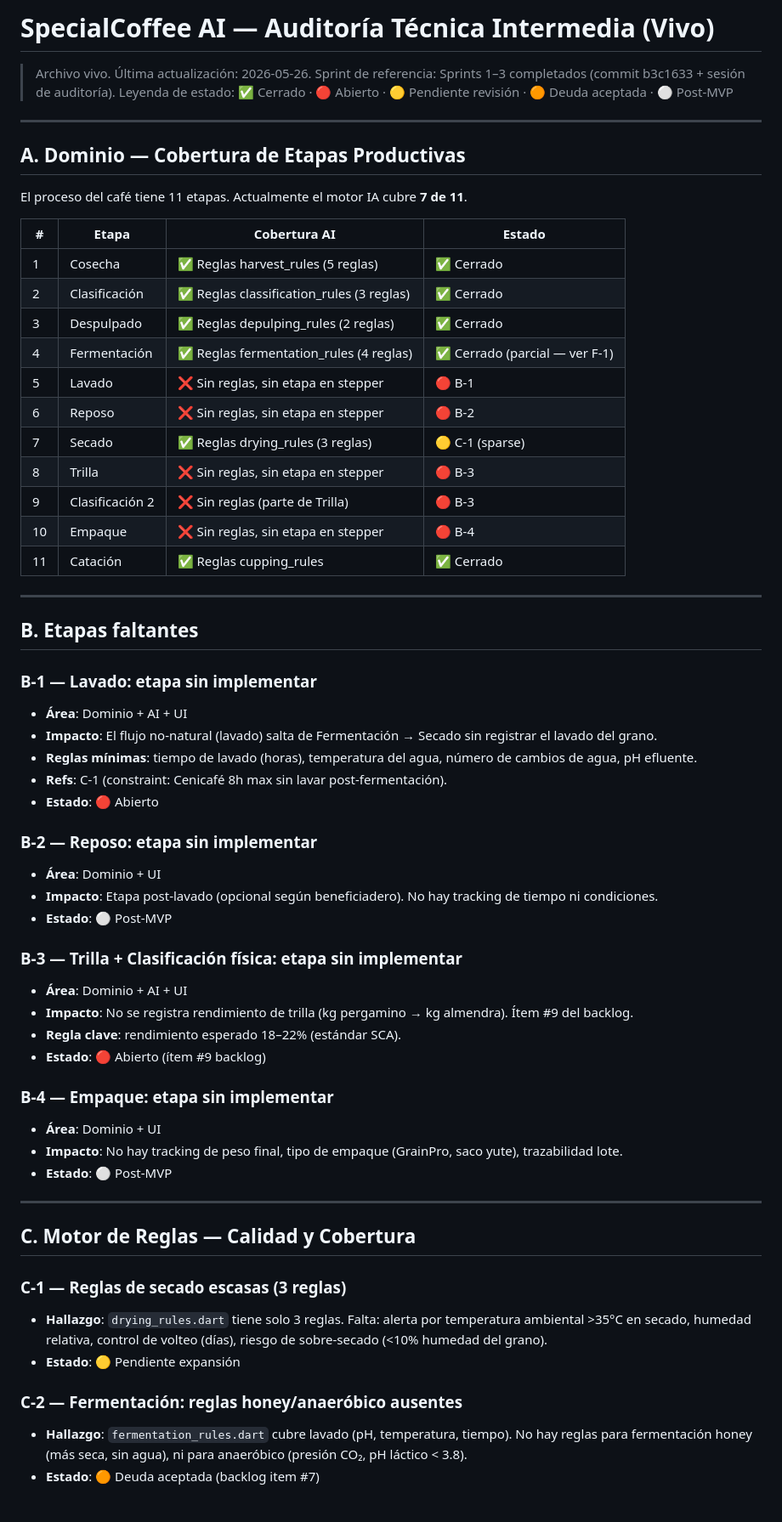
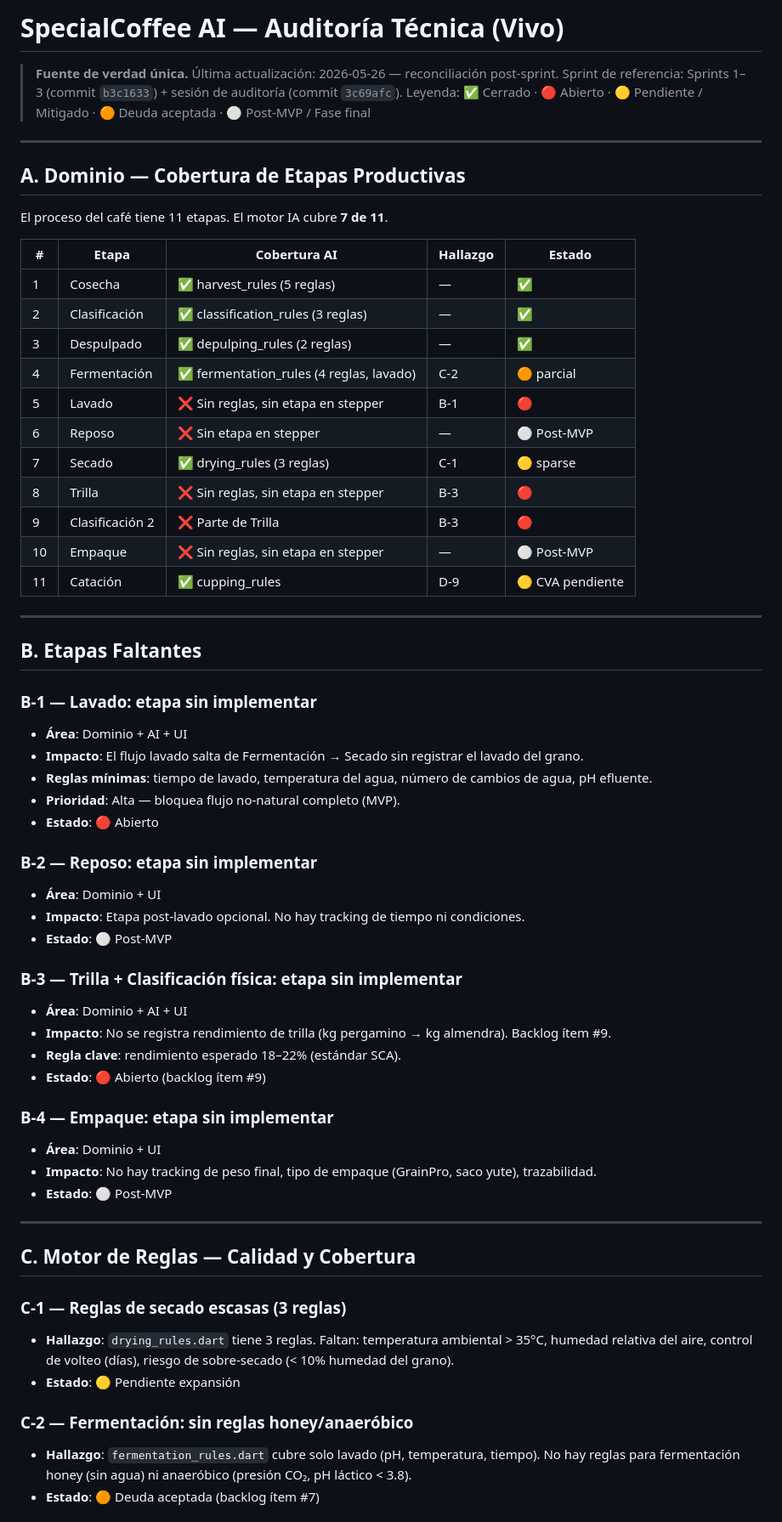
Before and after one commit to codeamdev/specialcoffee, a Markdown page: AUDIT.md, the part around one of its changes. Shown at 85% size. Rendered like a GitHub page.

```diff
--- a/AUDIT.md
+++ b/AUDIT.md
@@ -1,54 +1,54 @@
-# SpecialCoffee AI — Auditoría Técnica Intermedia (Vivo)
+# SpecialCoffee AI — Auditoría Técnica (Vivo)
 
-> Archivo vivo. Última actualización: 2026-05-26.
-> Sprint de referencia: Sprints 1–3 completados (commit b3c1633 + sesión de auditoría).
-> Leyenda de estado: ✅ Cerrado · 🔴 Abierto · 🟡 Pendiente revisión · 🟠 Deuda aceptada · ⚪ Post-MVP
+> **Fuente de verdad única.** Última actualización: 2026-05-26 — reconciliación post-sprint.
+> Sprint de referencia: Sprints 1–3 (commit `b3c1633`) + sesión de auditoría (commit `3c69afc`).
+> Leyenda: ✅ Cerrado · 🔴 Abierto · 🟡 Pendiente / Mitigado · 🟠 Deuda aceptada · ⚪ Post-MVP / Fase final
 
 ---
 
 ## A. Dominio — Cobertura de Etapas Productivas
 
-El proceso del café tiene 11 etapas. Actualmente el motor IA cubre **7 de 11**.
+El proceso del café tiene 11 etapas. El motor IA cubre **7 de 11**.
 
-| #  | Etapa           | Cobertura AI | Estado |
-|----|-----------------|--------------|--------|
-| 1  | Cosecha         | ✅ Reglas harvest_rules (5 reglas)        | ✅ Cerrado |
-| 2  | Clasificación   | ✅ Reglas classification_rules (3 reglas) | ✅ Cerrado |
-| 3  | Despulpado      | ✅ Reglas depulping_rules (2 reglas)      | ✅ Cerrado |
-| 4  | Fermentación    | ✅ Reglas fermentation_rules (4 reglas)   | ✅ Cerrado (parcial — ver F-1) |
-| 5  | Lavado          | ❌ Sin reglas, sin etapa en stepper       | 🔴 B-1 |
-| 6  | Reposo          | ❌ Sin reglas, sin etapa en stepper       | 🔴 B-2 |
-| 7  | Secado          | ✅ Reglas drying_rules (3 reglas)         | 🟡 C-1 (sparse) |
-| 8  | Trilla          | ❌ Sin reglas, sin etapa en stepper       | 🔴 B-3 |
-| 9  | Clasificación 2 | ❌ Sin reglas (parte de Trilla)           | 🔴 B-3 |
-| 10 | Empaque         | ❌ Sin reglas, sin etapa en stepper       | 🔴 B-4 |
-| 11 | Catación        | ✅ Reglas cupping_rules                   | ✅ Cerrado |
+| #  | Etapa             | Cobertura AI                              | Hallazgo | Estado |
+|----|-------------------|-------------------------------------------|----------|--------|
+| 1  | Cosecha           | ✅ harvest_rules (5 reglas)               | —        | ✅ |
+| 2  | Clasificación     | ✅ classification_rules (3 reglas)        | —        | ✅ |
+| 3  | Despulpado        | ✅ depulping_rules (2 reglas)             | —        | ✅ |
+| 4  | Fermentación      | ✅ fermentation_rules (4 reglas, lavado)  | C-2      | 🟠 parcial |
+| 5  | Lavado            | ❌ Sin reglas, sin etapa en stepper       | B-1      | 🔴 |
+| 6  | Reposo            | ❌ Sin etapa en stepper                   | —        | ⚪ Post-MVP |
+| 7  | Secado            | ✅ drying_rules (3 reglas)               | C-1      | 🟡 sparse |
+| 8  | Trilla            | ❌ Sin reglas, sin etapa en stepper       | B-3      | 🔴 |
+| 9  | Clasificación 2   | ❌ Parte de Trilla                        | B-3      | 🔴 |
+| 10 | Empaque           | ❌ Sin reglas, sin etapa en stepper       | —        | ⚪ Post-MVP |
+| 11 | Catación          | ✅ cupping_rules                          | D-9      | 🟡 CVA pendiente |
 
 ---
 
-## B. Etapas faltantes
+## B. Etapas Faltantes
 
 ### B-1 — Lavado: etapa sin implementar
 - **Área**: Dominio + AI + UI
-- **Impacto**: El flujo no-natural (lavado) salta de Fermentación → Secado sin registrar el lavado del grano.
-- **Reglas mínimas**: tiempo de lavado (horas), temperatura del agua, número de cambios de agua, pH efluente.
-- **Refs**: C-1 (constraint: Cenicafé 8h max sin lavar post-fermentación).
+- **Impacto**: El flujo lavado salta de Fermentación → Secado sin registrar el lavado del grano.
+- **Reglas mínimas**: tiempo de lavado, temperatura del agua, número de cambios de agua, pH efluente.
+- **Prioridad**: Alta — bloquea flujo no-natural completo (MVP).
 - **Estado**: 🔴 Abierto
 
 ### B-2 — Reposo: etapa sin implementar
 - **Área**: Dominio + UI
-- **Impacto**: Etapa post-lavado (opcional según beneficiadero). No hay tracking de tiempo ni condiciones.
+- **Impacto**: Etapa post-lavado opcional. No hay tracking de tiempo ni condiciones.
 - **Estado**: ⚪ Post-MVP
 
 ### B-3 — Trilla + Clasificación física: etapa sin implementar
 - **Área**: Dominio + AI + UI
-- **Impacto**: No se registra rendimiento de trilla (kg pergamino → kg almendra). Ítem #9 del backlog.
+- **Impacto**: No se registra rendimiento de trilla (kg pergamino → kg almendra). Backlog ítem #9.
 - **Regla clave**: rendimiento esperado 18–22% (estándar SCA).
-- **Estado**: 🔴 Abierto (ítem #9 backlog)
+- **Estado**: 🔴 Abierto (backlog ítem #9)
 
 ### B-4 — Empaque: etapa sin implementar
 - **Área**: Dominio + UI
-- **Impacto**: No hay tracking de peso final, tipo de empaque (GrainPro, saco yute), trazabilidad lote.
+- **Impacto**: No hay tracking de peso final, tipo de empaque (GrainPro, saco yute), trazabilidad.
 - **Estado**: ⚪ Post-MVP
 
 ---
@@ -56,10 +56,10 @@ El proceso del café tiene 11 etapas. Actualmente el motor IA cubre **7 de 11**.
 ## C. Motor de Reglas — Calidad y Cobertura
 
 ### C-1 — Reglas de secado escasas (3 reglas)
-- **Hallazgo**: `drying_rules.dart` tiene solo 3 reglas. Falta: alerta por temperatura ambiental >35°C en secado, humedad relativa, control de volteo (días), riesgo de sobre-secado (<10% humedad del grano).
+- **Hallazgo**: `drying_rules.dart` tiene 3 reglas. Faltan: temperatura ambiental > 35°C, humedad relativa del aire, control de volteo (días), riesgo de sobre-secado (< 10% humedad del grano).
 - **Estado**: 🟡 Pendiente expansión
 
-### C-2 — Fermentación: reglas honey/anaeróbico ausentes
-- **Hallazgo**: `fermentation_rules.dart` cubre lavado (pH, temperatura, tiempo). No hay reglas para fermentación honey (más seca, sin agua), ni para anaeróbico (presión CO₂, pH láctico < 3.8).
-- **Estado**: 🟠 Deuda aceptada (backlog item #7)
+### C-2 — Fermentación: sin reglas honey/anaeróbico
+- **Hallazgo**: `fermentation_rules.dart` cubre solo lavado (pH, temperatura, tiempo). No hay reglas para fermentación honey (sin agua) ni anaeróbico (presión CO₂, pH láctico < 3.8).
+- **Estado**: 🟠 Deuda aceptada (backlog ítem #7)
 
```
Also changed, not shown: other parts of AUDIT.md (+99 -69 lines).
